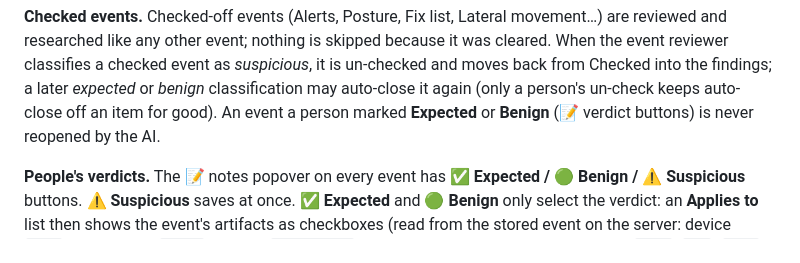
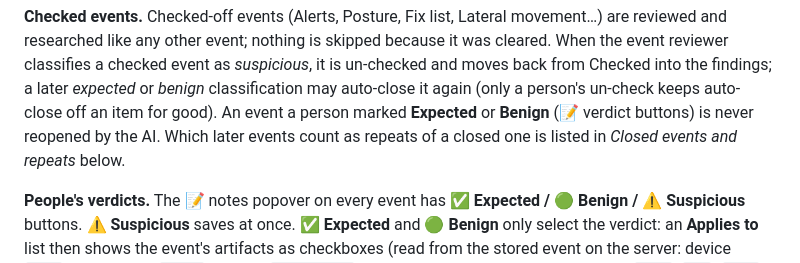
Before and after one commit to hermeslohin/netmon, a Markdown page: docs/CORRELATION.md, the part around one of its changes. Rendered like a GitHub page.

```diff
--- a/docs/CORRELATION.md
+++ b/docs/CORRELATION.md
@@ -458,7 +458,8 @@ listed under Settings → Configuration → Suppress rules. Nothing is bypassed:
 reviewed and researched like any other event; nothing is skipped because it was cleared. When the event reviewer classifies a
 checked event as *suspicious*, it is un-checked and moves back from Checked into the findings; a later *expected* or
 *benign* classification may auto-close it again (only a person's un-check keeps auto-close off an item for good). An
-event a person marked **Expected** or **Benign** (📝 verdict buttons) is never reopened by the AI.
+event a person marked **Expected** or **Benign** (📝 verdict buttons) is never reopened by the AI. Which later
+events count as repeats of a closed one is listed in *Closed events and repeats* below.
 
 **People's verdicts.** The 📝 notes popover on every event has **✅ Expected / 🟢 Benign / ⚠️ Suspicious** buttons.
 **⚠️ Suspicious** saves at once. **✅ Expected** and **🟢 Benign** only select the verdict: an **Applies to** list then
```
Also changed, not shown: other parts of docs/CORRELATION.md (+38 -1 lines).
